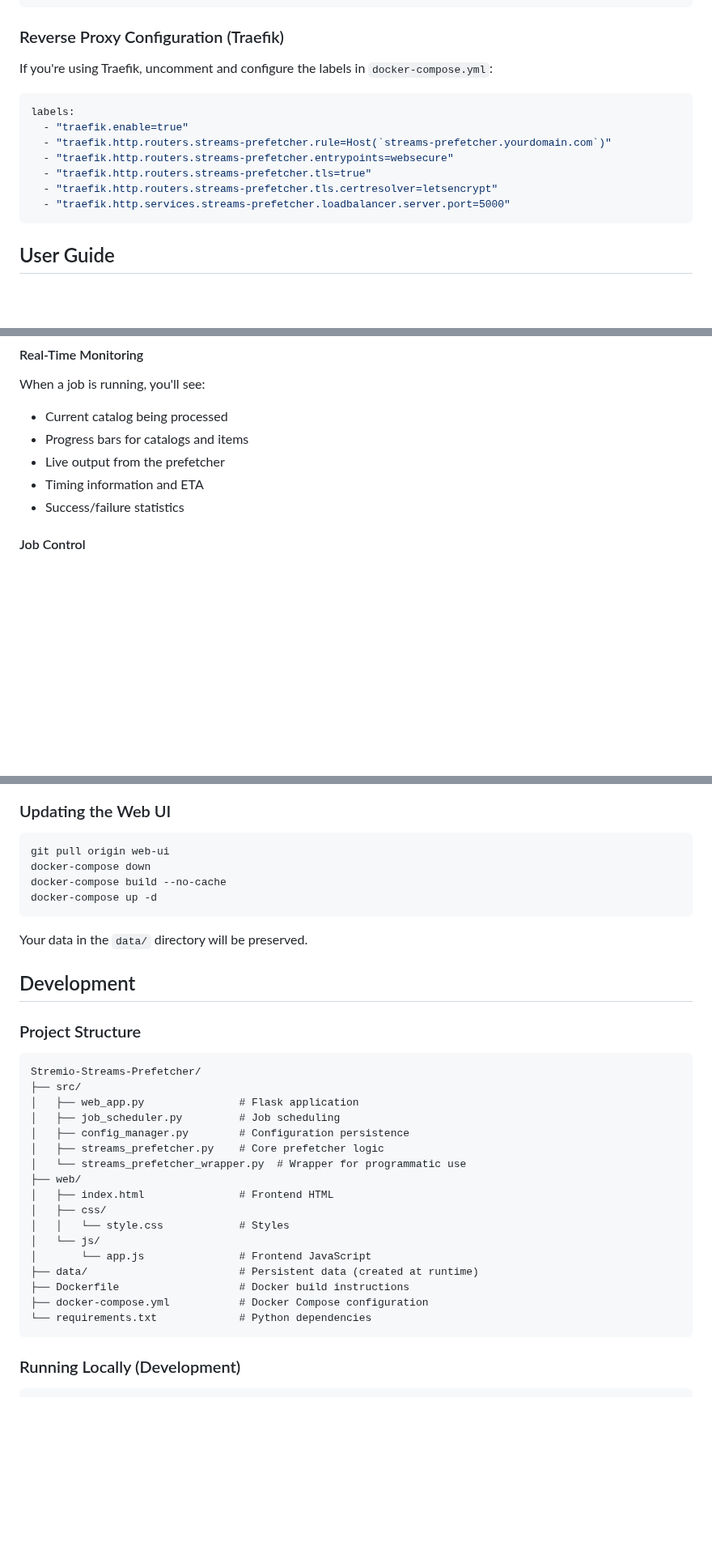
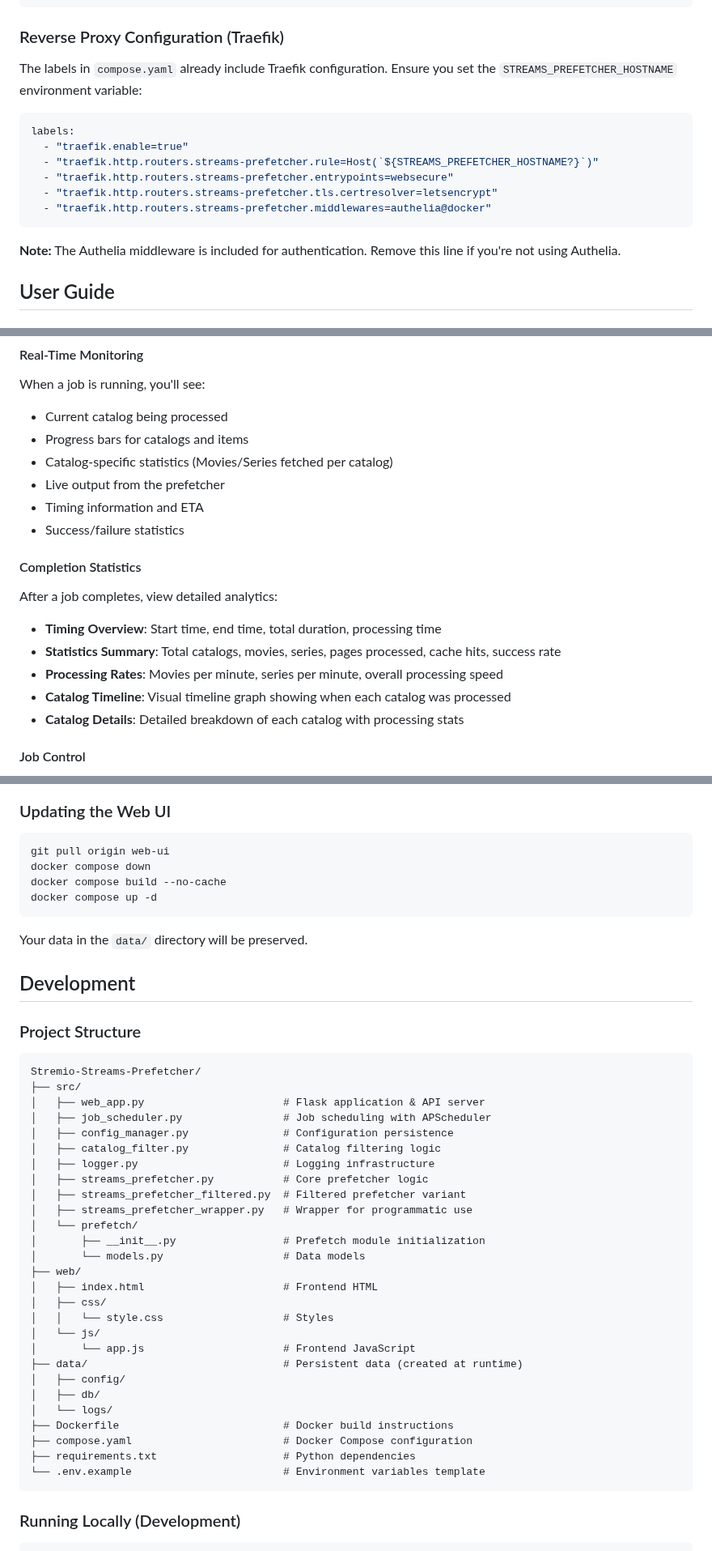
Before and after one commit to deejay189393/Streams-Prefetcher, a Markdown page: README_WEB_UI.md, 3 parts joined by grey strips. Shown at 81% size. GitHub-like rendering; blank space fills up the shorter version.

````diff
--- a/README_WEB_UI.md
+++ b/README_WEB_UI.md
@@ -103,17 +134,18 @@ server {
 
 ### Reverse Proxy Configuration (Traefik)
 
-If you're using Traefik, uncomment and configure the labels in `docker-compose.yml`:
+The labels in `compose.yaml` already include Traefik configuration. Ensure you set the `STREAMS_PREFETCHER_HOSTNAME` environment variable:
 
 ```yaml
 labels:
   - "traefik.enable=true"
-  - "traefik.http.routers.streams-prefetcher.rule=Host(`streams-prefetcher.yourdomain.com`)"
+  - "traefik.http.routers.streams-prefetcher.rule=Host(`${STREAMS_PREFETCHER_HOSTNAME?}`)"
   - "traefik.http.routers.streams-prefetcher.entrypoints=websecure"
-  - "traefik.http.routers.streams-prefetcher.tls=true"
   - "traefik.http.routers.streams-prefetcher.tls.certresolver=letsencrypt"
-  - "traefik.http.services.streams-prefetcher.loadbalancer.server.port=5000"
+  - "traefik.http.routers.streams-prefetcher.middlewares=authelia@docker"
 ```
+
+**Note:** The Authelia middleware is included for authentication. Remove this line if you're not using Authelia.
 
 ## User Guide
 
@@ -194,9 +232,18 @@ Jobs will run automatically based on your configured schedule.
 When a job is running, you'll see:
 - Current catalog being processed
 - Progress bars for catalogs and items
+- Catalog-specific statistics (Movies/Series fetched per catalog)
 - Live output from the prefetcher
 - Timing information and ETA
 - Success/failure statistics
+
+#### Completion Statistics
+After a job completes, view detailed analytics:
+- **Timing Overview**: Start time, end time, total duration, processing time
+- **Statistics Summary**: Total catalogs, movies, series, pages processed, cache hits, success rate
+- **Processing Rates**: Movies per minute, series per minute, overall processing speed
+- **Catalog Timeline**: Visual timeline graph showing when each catalog was processed
+- **Catalog Details**: Detailed breakdown of each catalog with processing stats
 
 #### Job Control
 - **Cancel Job**: Stop a running job gracefully
@@ -380,9 +428,9 @@ Your existing cache database will work with the web UI version. The configuratio
 
 ```bash
 git pull origin web-ui
-docker-compose down
-docker-compose build --no-cache
-docker-compose up -d
+docker compose down
+docker compose build --no-cache
+docker compose up -d
 ```
 
 Your data in the `data/` directory will be preserved.
@@ -394,21 +442,31 @@ Your data in the `data/` directory will be preserved.
 ```
 Stremio-Streams-Prefetcher/
 ├── src/
-│   ├── web_app.py               # Flask application
-│   ├── job_scheduler.py         # Job scheduling
-│   ├── config_manager.py        # Configuration persistence
-│   ├── streams_prefetcher.py    # Core prefetcher logic
-│   └── streams_prefetcher_wrapper.py  # Wrapper for programmatic use
+│   ├── web_app.py                      # Flask application & API server
+│   ├── job_scheduler.py                # Job scheduling with APScheduler
+│   ├── config_manager.py               # Configuration persistence
+│   ├── catalog_filter.py               # Catalog filtering logic
+│   ├── logger.py                       # Logging infrastructure
+│   ├── streams_prefetcher.py           # Core prefetcher logic
+│   ├── streams_prefetcher_filtered.py  # Filtered prefetcher variant
+│   ├── streams_prefetcher_wrapper.py   # Wrapper for programmatic use
+│   └── prefetch/
+│       ├── __init__.py                 # Prefetch module initialization
+│       └── models.py                   # Data models
 ├── web/
-│   ├── index.html               # Frontend HTML
+│   ├── index.html                      # Frontend HTML
 │   ├── css/
-│   │   └── style.css            # Styles
+│   │   └── style.css                   # Styles
 │   └── js/
-│       └── app.js               # Frontend JavaScript
-├── data/                        # Persistent data (created at runtime)
-├── Dockerfile                   # Docker build instructions
-├── docker-compose.yml           # Docker Compose configuration
-└── requirements.txt             # Python dependencies
+│       └── app.js                      # Frontend JavaScript
+├── data/                               # Persistent data (created at runtime)
+│   ├── config/
+│   ├── db/
+│   └── logs/
+├── Dockerfile                          # Docker build instructions
+├── compose.yaml                        # Docker Compose configuration
+├── requirements.txt                    # Python dependencies
+└── .env.example                        # Environment variables template
 ```
 
 ### Running Locally (Development)
````
Also changed, not shown: other parts of README_WEB_UI.md (+62 -7 lines).
